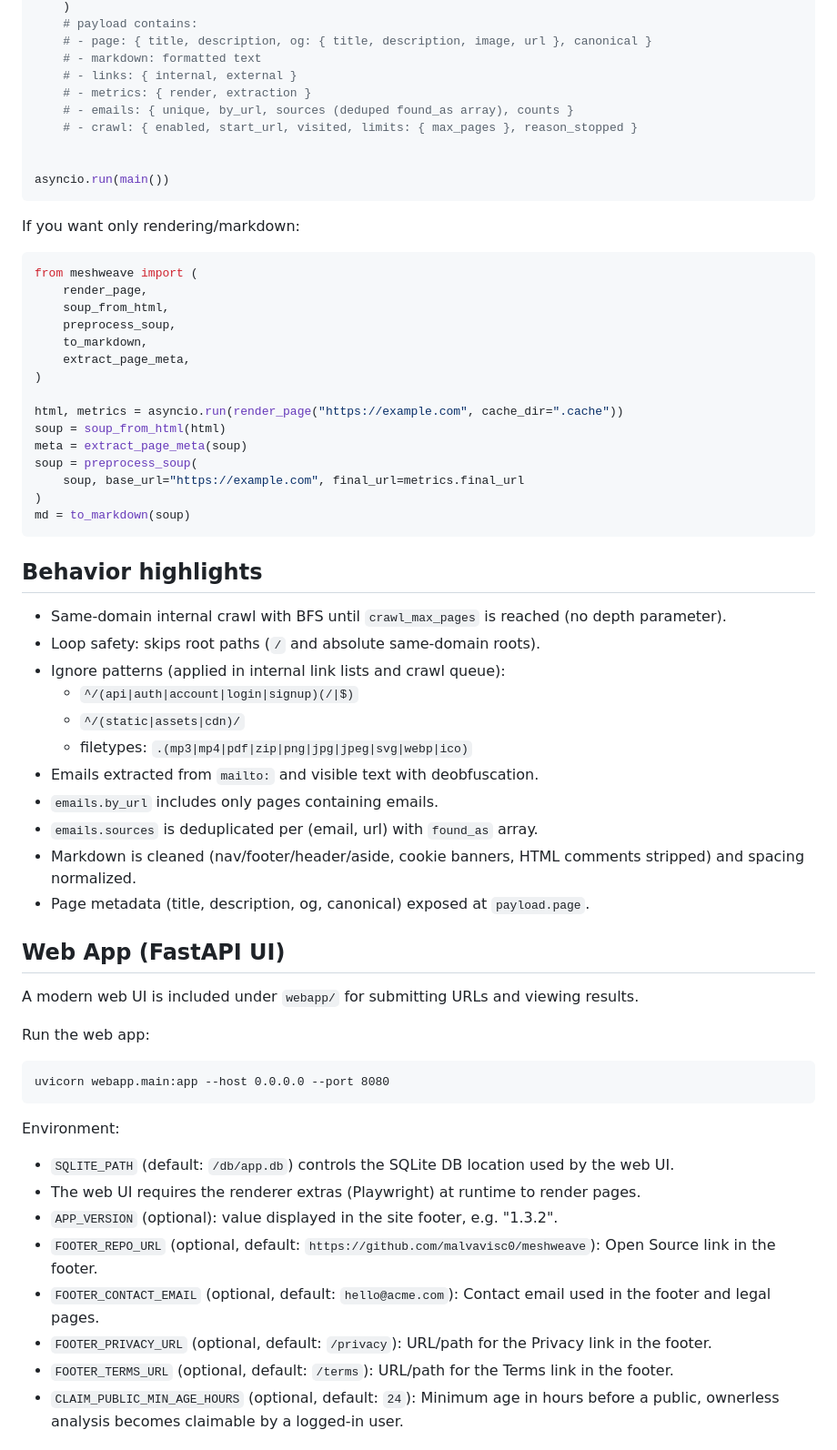
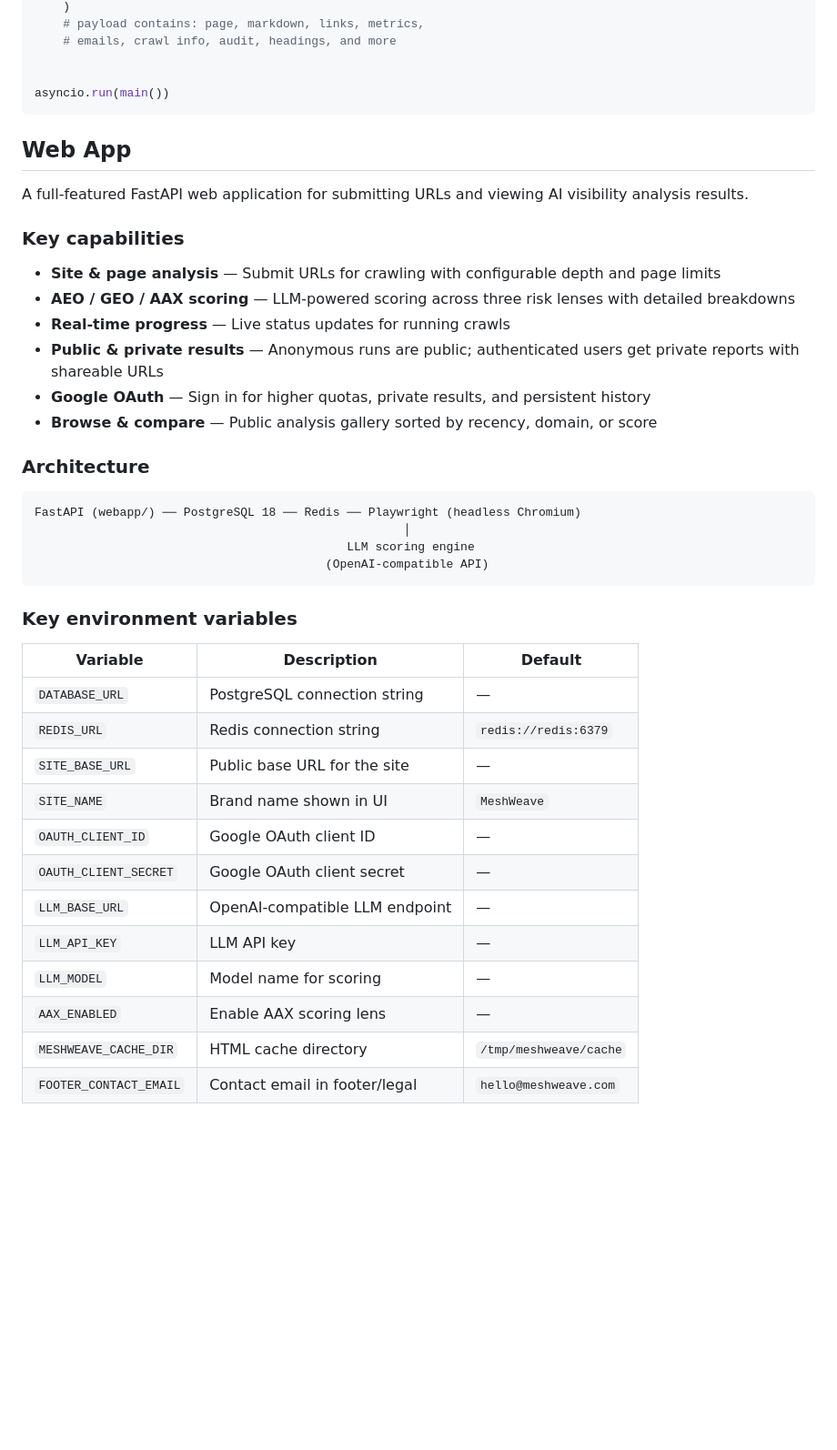
Before and after one commit to malvavisc0/meshweave, a Markdown page: README.md, the part around one of its changes. Shown at 91% size. Rendered like a GitHub page; blank space fills up the shorter version.

````diff
--- a/README.md
+++ b/README.md
@@ -88,67 +72,47 @@ async def main():
     )
-    # payload contains:
-    # - page: { title, description, og: { title, description, image, url }, canonical }
-    # - markdown: formatted text
-    # - links: { internal, external }
-    # - metrics: { render, extraction }
-    # - emails: { unique, by_url, sources (deduped found_as array), counts }
-    # - crawl: { enabled, start_url, visited, limits: { max_pages }, reason_stopped }
+    # payload contains: page, markdown, links, metrics,
+    # emails, crawl info, audit, headings, and more
 
 
 asyncio.run(main())
 ```
 
-If you want only rendering/markdown:
+## Web App
 
-```python
-from meshweave import (
-    render_page,
-    soup_from_html,
-    preprocess_soup,
-    to_markdown,
-    extract_page_meta,
-)
+A full-featured FastAPI web application for submitting URLs and viewing AI visibility analysis results.
 
-html, metrics = asyncio.run(render_page("https://example.com", cache_dir=".cache"))
-soup = soup_from_html(html)
-meta = extract_page_meta(soup)
-soup = preprocess_soup(
-    soup, base_url="https://example.com", final_url=metrics.final_url
-)
-md = to_markdown(soup)
+### Key capabilities
+
+- **Site & page analysis** — Submit URLs for crawling with configurable depth and page limits
+- **AEO / GEO / AAX scoring** — LLM-powered scoring across three risk lenses with detailed breakdowns
+- **Real-time progress** — Live status updates for running crawls
+- **Public & private results** — Anonymous runs are public; authenticated users get private reports with shareable URLs
+- **Google OAuth** — Sign in for higher quotas, private results, and persistent history
+- **Browse & compare** — Public analysis gallery sorted by recency, domain, or score
+
+### Architecture
+
+```
+FastAPI (webapp/) ── PostgreSQL 18 ── Redis ── Playwright (headless Chromium)
+                                                    │
+                                            LLM scoring engine
+                                         (OpenAI-compatible API)
 ```
 
-## Behavior highlights
+### Key environment variables
 
-- Same-domain internal crawl with BFS until `crawl_max_pages` is reached (no depth parameter).
-- Loop safety: skips root paths (`/` and absolute same-domain roots).
-- Ignore patterns (applied in internal link lists and crawl queue):
-  - `^/(api|auth|account|login|signup)(/|$)`
-  - `^/(static|assets|cdn)/`
-  - filetypes: `.(mp3|mp4|pdf|zip|png|jpg|jpeg|svg|webp|ico)`
-- Emails extracted from `mailto:` and visible text with deobfuscation.
-- `emails.by_url` includes only pages containing emails.
-- `emails.sources` is deduplicated per (email, url) with `found_as` array.
-- Markdown is cleaned (nav/footer/header/aside, cookie banners, HTML comments stripped) and spacing normalized.
-- Page metadata (title, description, og, canonical) exposed at `payload.page`.
+| Variable | Description | Default |
+|----------|-------------|---------|
+| `DATABASE_URL` | PostgreSQL connection string | — |
+| `REDIS_URL` | Redis connection string | `redis://redis:6379` |
+| `SITE_BASE_URL` | Public base URL for the site | — |
+| `SITE_NAME` | Brand name shown in UI | `MeshWeave` |
+| `OAUTH_CLIENT_ID` | Google OAuth client ID | — |
+| `OAUTH_CLIENT_SECRET` | Google OAuth client secret | — |
+| `LLM_BASE_URL` | OpenAI-compatible LLM endpoint | — |
+| `LLM_API_KEY` | LLM API key | — |
+| `LLM_MODEL` | Model name for scoring | — |
+| `AAX_ENABLED` | Enable AAX scoring lens | — |
+| `MESHWEAVE_CACHE_DIR` | HTML cache directory | `/tmp/meshweave/cache` |
+| `FOOTER_CONTACT_EMAIL` | Contact email in footer/legal | `hello@meshweave.com` |
 
-## Web App (FastAPI UI)
-
-A modern web UI is included under `webapp/` for submitting URLs and viewing results.
-
-Run the web app:
-
-```
-uvicorn webapp.main:app --host 0.0.0.0 --port 8080
-```
-
-Environment:
-- `SQLITE_PATH` (default: `/db/app.db`) controls the SQLite DB location used by the web UI.
-- The web UI requires the renderer extras (Playwright) at runtime to render pages.
-- `APP_VERSION` (optional): value displayed in the site footer, e.g. "1.3.2".
-- `FOOTER_REPO_URL` (optional, default: `https://github.com/malvavisc0/meshweave`): Open Source link in the footer.
-- `FOOTER_CONTACT_EMAIL` (optional, default: `hello@acme.com`): Contact email used in the footer and legal pages.
-- `FOOTER_PRIVACY_URL` (optional, default: `/privacy`): URL/path for the Privacy link in the footer.
-- `FOOTER_TERMS_URL` (optional, default: `/terms`): URL/path for the Terms link in the footer.
-- `CLAIM_PUBLIC_MIN_AGE_HOURS` (optional, default: `24`): Minimum age in hours before a public, ownerless analysis becomes claimable by a logged-in user.
-
````
Also changed, not shown: other parts of README.md (+64 -151 lines).
